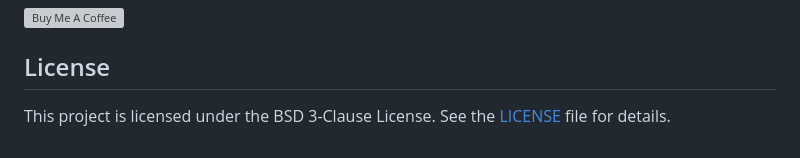
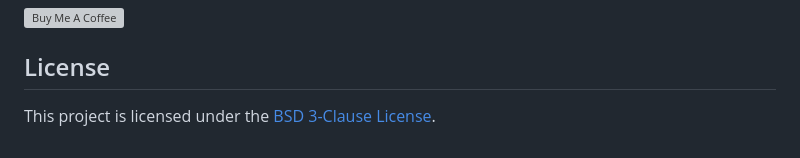
Before and after one commit to ivangfr/h3-hexagon-mapper, a Markdown page: README.md, the part around the change. GitHub-like rendering; grey boxes are pictures that could not be loaded.

Commit message:
Update License reference in README

```diff
--- a/README.md
+++ b/README.md
@@ -166,4 +166,4 @@ If you find this useful, consider buying me a coffee:
 
 ## License
 
-This project is licensed under the BSD 3-Clause License. See the [LICENSE](LICENSE) file for details.
+This project is licensed under the [BSD 3-Clause License](./LICENSE).
```
